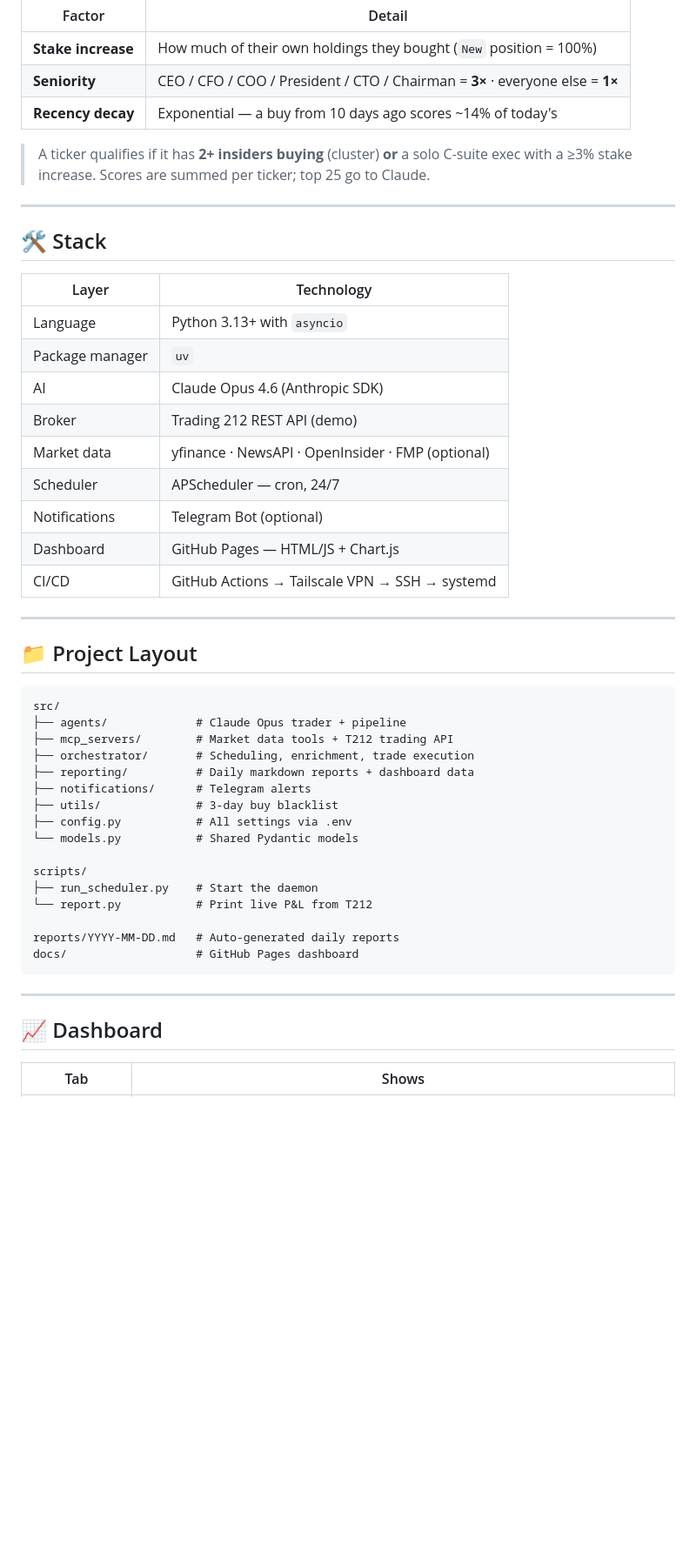
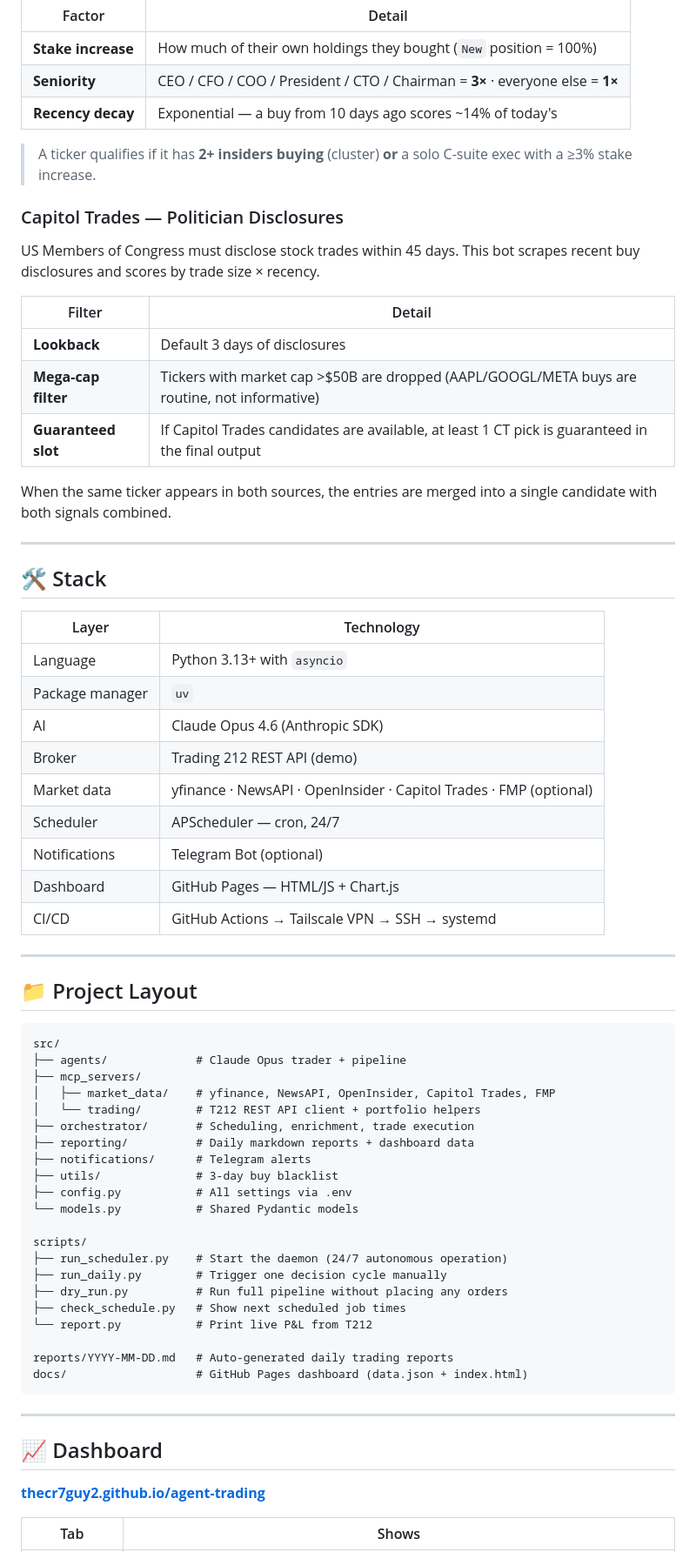
Before and after one commit to thecr7guy2/agent-trading, a Markdown page: README.md, the part around one of its changes. Shown at 87% size. Drawn GitHub-style; blank space fills up the shorter version.

````diff
--- a/README.md
+++ b/README.md
@@ -52,7 +55,18 @@ score = stake_increase% × seniority_multiplier × e^(−0.2 × days_since_trade
 | **Seniority** | CEO / CFO / COO / President / CTO / Chairman = **3×** · everyone else = **1×** |
 | **Recency decay** | Exponential — a buy from 10 days ago scores ~14% of today's |
 
-> A ticker qualifies if it has **2+ insiders buying** (cluster) **or** a solo C-suite exec with a ≥3% stake increase. Scores are summed per ticker; top 25 go to Claude.
+> A ticker qualifies if it has **2+ insiders buying** (cluster) **or** a solo C-suite exec with a ≥3% stake increase.
+
+### Capitol Trades — Politician Disclosures
+US Members of Congress must disclose stock trades within 45 days. This bot scrapes recent buy disclosures and scores by trade size × recency.
+
+| Filter | Detail |
+|--------|--------|
+| **Lookback** | Default 3 days of disclosures |
+| **Mega-cap filter** | Tickers with market cap >$50B are dropped (AAPL/GOOGL/META buys are routine, not informative) |
+| **Guaranteed slot** | If Capitol Trades candidates are available, at least 1 CT pick is guaranteed in the final output |
+
+When the same ticker appears in both sources, the entries are merged into a single candidate with both signals combined.
 
 ---
 
@@ -64,7 +78,7 @@ score = stake_increase% × seniority_multiplier × e^(−0.2 × days_since_trade
 | Package manager | `uv` |
 | AI | Claude Opus 4.6 (Anthropic SDK) |
 | Broker | Trading 212 REST API (demo) |
-| Market data | yfinance · NewsAPI · OpenInsider · FMP (optional) |
+| Market data | yfinance · NewsAPI · OpenInsider · Capitol Trades · FMP (optional) |
 | Scheduler | APScheduler — cron, 24/7 |
 | Notifications | Telegram Bot (optional) |
 | Dashboard | GitHub Pages — HTML/JS + Chart.js |
@@ -77,7 +91,9 @@ score = stake_increase% × seniority_multiplier × e^(−0.2 × days_since_trade
 ```
 src/
 ├── agents/             # Claude Opus trader + pipeline
-├── mcp_servers/        # Market data tools + T212 trading API
+├── mcp_servers/
+│   ├── market_data/    # yfinance, NewsAPI, OpenInsider, Capitol Trades, FMP
+│   └── trading/        # T212 REST API client + portfolio helpers
 ├── orchestrator/       # Scheduling, enrichment, trade execution
 ├── reporting/          # Daily markdown reports + dashboard data
 ├── notifications/      # Telegram alerts
@@ -86,16 +102,21 @@ src/
 └── models.py           # Shared Pydantic models
 
 scripts/
-├── run_scheduler.py    # Start the daemon
+├── run_scheduler.py    # Start the daemon (24/7 autonomous operation)
+├── run_daily.py        # Trigger one decision cycle manually
+├── dry_run.py          # Run full pipeline without placing any orders
+├── check_schedule.py   # Show next scheduled job times
 └── report.py           # Print live P&L from T212
 
-reports/YYYY-MM-DD.md   # Auto-generated daily reports
-docs/                   # GitHub Pages dashboard
+reports/YYYY-MM-DD.md   # Auto-generated daily trading reports
+docs/                   # GitHub Pages dashboard (data.json + index.html)
 ```
 
 ---
 
 ## 📈 Dashboard
 
+**[thecr7guy2.github.io/agent-trading](https://thecr7guy2.github.io/agent-trading/)**
+
 | Tab | Shows |
 |-----|-------|
````
Also changed, not shown: other parts of README.md (+57 -19 lines), CLAUDE.md (+89 -58 lines).
